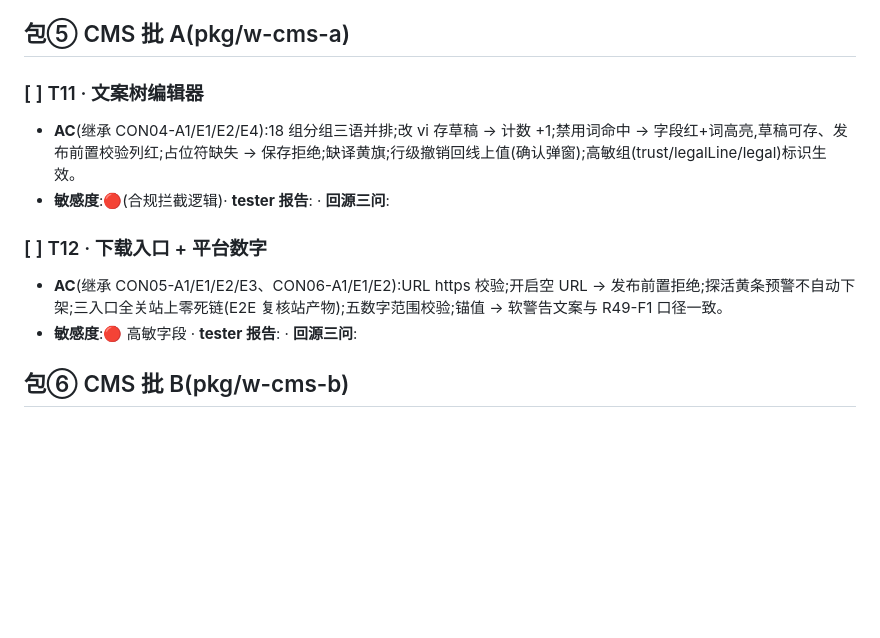
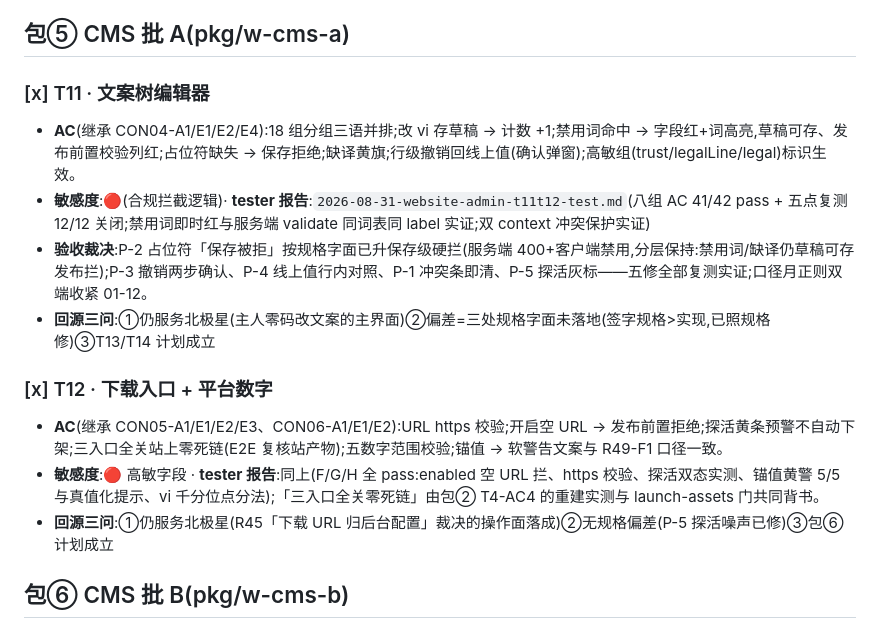
Before and after one commit to agentabatiuo572-byte/nexion-website, a Markdown page: docs/changes/2026-08-31-website-admin.plan.md, the part around the change. Drawn GitHub-style; blank space fills up the shorter version.

```diff
--- a/docs/changes/2026-08-31-website-admin.plan.md
+++ b/docs/changes/2026-08-31-website-admin.plan.md
@@ -92,13 +92,16 @@
 
 ## 包⑤ CMS 批 A(pkg/w-cms-a)
 
-### [ ] T11 · 文案树编辑器
+### [x] T11 · 文案树编辑器
 - **AC**(继承 CON04-A1/E1/E2/E4):18 组分组三语并排;改 vi 存草稿 → 计数 +1;禁用词命中 → 字段红+词高亮,草稿可存、发布前置校验列红;占位符缺失 → 保存拒绝;缺译黄旗;行级撤销回线上值(确认弹窗);高敏组(trust/legalLine/legal)标识生效。
-- **敏感度**:🔴(合规拦截逻辑)· **tester 报告**: · **回源三问**:
+- **敏感度**:🔴(合规拦截逻辑)· **tester 报告**:`2026-08-31-website-admin-t11t12-test.md`(八组 AC 41/42 pass + 五点复测 12/12 关闭;禁用词即时红与服务端 validate 同词表同 label 实证;双 context 冲突保护实证)
+- **验收裁决**:P-2 占位符「保存被拒」按规格字面已升保存级硬拦(服务端 400+客户端禁用,分层保持:禁用词/缺译仍草稿可存发布拦);P-3 撤销两步确认、P-4 线上值行内对照、P-1 冲突条即清、P-5 探活灰标——五修全部复测实证;口径月正则双端收紧 01-12。
+- **回源三问**:①仍服务北极星(主人零码改文案的主界面)②偏差=三处规格字面未落地(签字规格>实现,已照规格修)③T13/T14 计划成立
 
-### [ ] T12 · 下载入口 + 平台数字
+### [x] T12 · 下载入口 + 平台数字
 - **AC**(继承 CON05-A1/E1/E2/E3、CON06-A1/E1/E2):URL https 校验;开启空 URL → 发布前置拒绝;探活黄条预警不自动下架;三入口全关站上零死链(E2E 复核站产物);五数字范围校验;锚值 → 软警告文案与 R49-F1 口径一致。
-- **敏感度**:🔴 高敏字段 · **tester 报告**: · **回源三问**:
+- **敏感度**:🔴 高敏字段 · **tester 报告**:同上(F/G/H 全 pass:enabled 空 URL 拦、https 校验、探活双态实测、锚值黄警 5/5 与真值化提示、vi 千分位点分法);「三入口全关零死链」由包② T4-AC4 的重建实测与 launch-assets 门共同背书。
+- **回源三问**:①仍服务北极星(R45「下载 URL 归后台配置」裁决的操作面落成)②无规格偏差(P-5 探活噪声已修)③包⑥ 计划成立
 
 ## 包⑥ CMS 批 B(pkg/w-cms-b)
 
```
Also changed, not shown: docs/changes/2026-08-31-website-admin-t11t12-test.md (added, +78 -0 lines).
